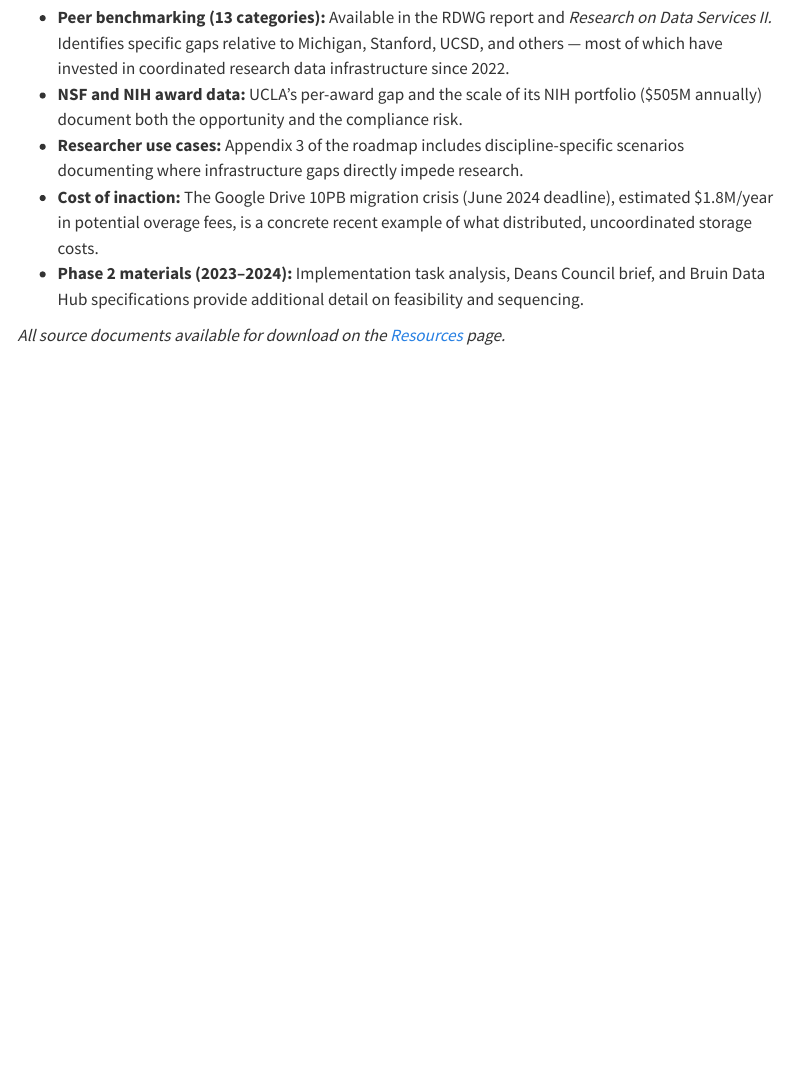
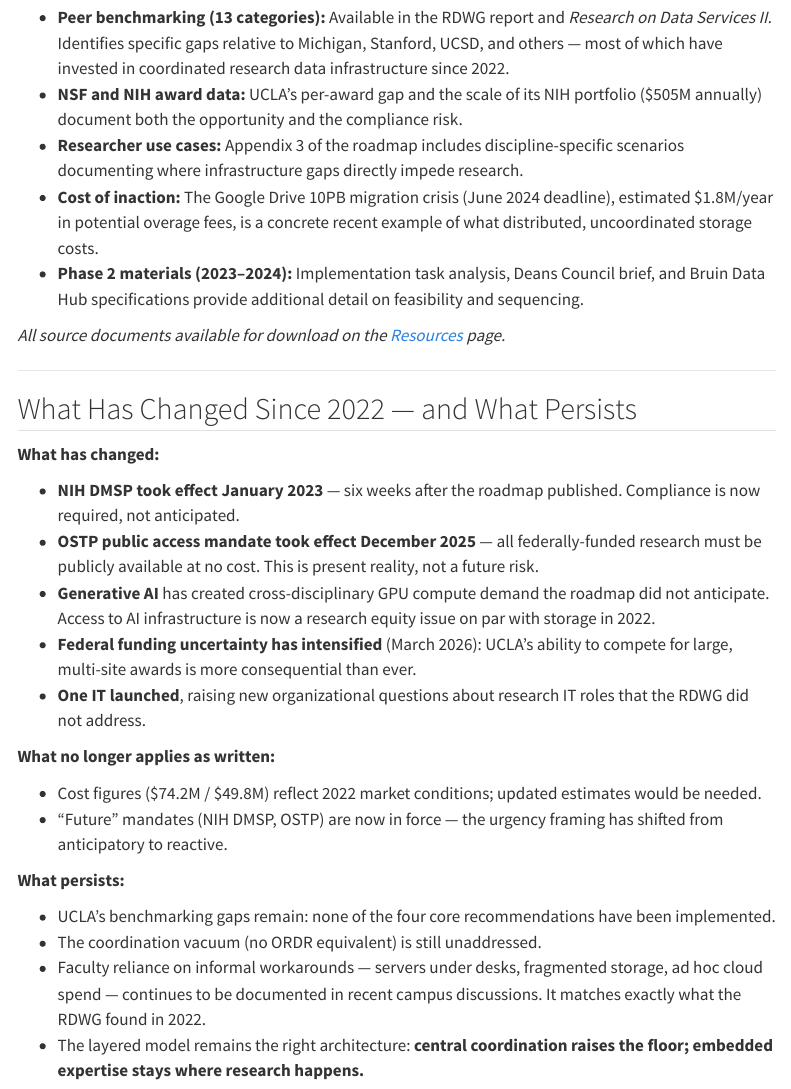
Before and after one commit to ucla-data-science-center/rdwg-research-data-infrastructure, a Quarto document (rdwg-one-pager.qmd): the page in a window 1100 px wide, from 1410 px down. Rendered offline with R 4.5, knitr and Pandoc in place of Quarto, with nearby package versions; menus at the side of the page are left out.

Commit message:
feat: add 'what has changed / what persists' section to one-pager
Aligns with Week 10 historical report review format: key findings,
recommendations, evidence, what no longer applies, persistent themes.

Co-Authored-By: Claude Sonnet 4.6 <noreply@anthropic.com>

```diff
--- a/rdwg-one-pager.qmd
+++ b/rdwg-one-pager.qmd
@@ -54,3 +54,27 @@ Export controls on AI and semiconductor research, clinical data requirements, an
 - **Phase 2 materials (2023–2024):** Implementation task analysis, Deans Council brief, and Bruin Data Hub specifications provide additional detail on feasibility and sequencing.
 
 *All source documents available for download on the [Resources](resources.qmd) page.*
+
+---
+
+## What Has Changed Since 2022 — and What Persists
+
+**What has changed:**
+
+- **NIH DMSP took effect January 2023** — six weeks after the roadmap published. Compliance is now required, not anticipated.
+- **OSTP public access mandate took effect December 2025** — all federally-funded research must be publicly available at no cost. This is present reality, not a future risk.
+- **Generative AI** has created cross-disciplinary GPU compute demand the roadmap did not anticipate. Access to AI infrastructure is now a research equity issue on par with storage in 2022.
+- **Federal funding uncertainty has intensified** (March 2026): UCLA's ability to compete for large, multi-site awards is more consequential than ever.
+- **One IT launched**, raising new organizational questions about research IT roles that the RDWG did not address.
+
+**What no longer applies as written:**
+
+- Cost figures ($74.2M / $49.8M) reflect 2022 market conditions; updated estimates would be needed.
+- "Future" mandates (NIH DMSP, OSTP) are now in force — the urgency framing has shifted from anticipatory to reactive.
+
+**What persists:**
+
+- UCLA's benchmarking gaps remain: none of the four core recommendations have been implemented.
+- The coordination vacuum (no ORDR equivalent) is still unaddressed.
+- Faculty reliance on informal workarounds — servers under desks, fragmented storage, ad hoc cloud spend — continues to be documented in recent campus discussions. It matches exactly what the RDWG found in 2022.
+- The layered model remains the right architecture: **central coordination raises the floor; embedded expertise stays where research happens.**
```
